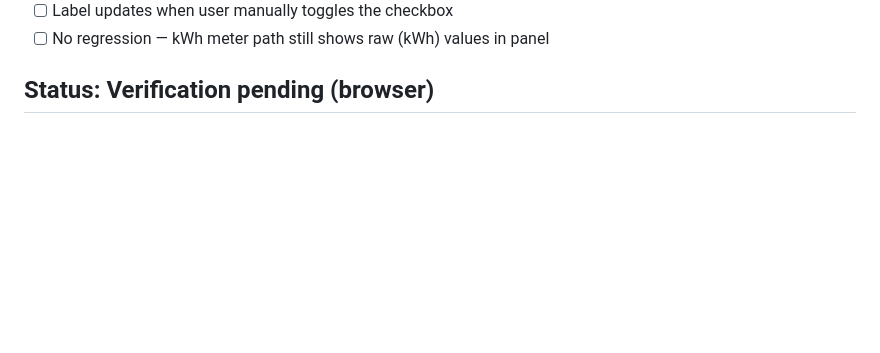
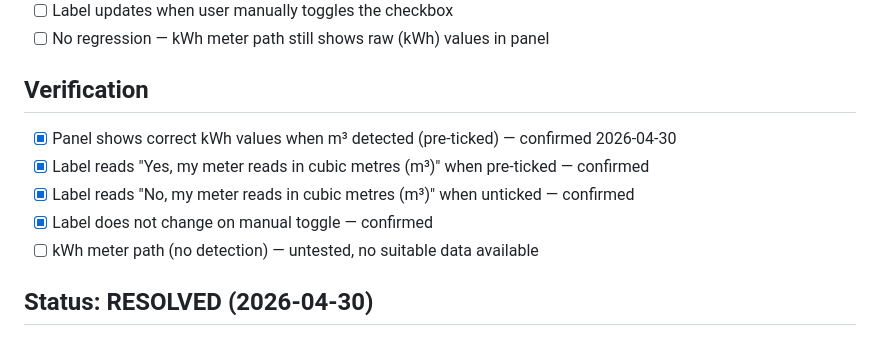
Before and after one commit to rmulherin/heatpump-analyser, a Markdown page: docs/debug/2026-04-30-m3-detection-no-conversion.md, the part around the change. Rendered like a GitHub page; blank space fills up the shorter version.

Commit message:
debug: resolved — m3 detection panel values + label wording confirmed 2026-04-30

```diff
--- a/docs/debug/2026-04-30-m3-detection-no-conversion.md
+++ b/docs/debug/2026-04-30-m3-detection-no-conversion.md
@@ -196,4 +196,12 @@ Label is set by detection only — manual toggle does not update label text.
 - [ ] Label updates when user manually toggles the checkbox
 - [ ] No regression — kWh meter path still shows raw (kWh) values in panel
 
-## Status: Verification pending (browser)
+## Verification
+
+- [x] Panel shows correct kWh values when m³ detected (pre-ticked) — confirmed 2026-04-30
+- [x] Label reads "Yes, my meter reads in cubic metres (m³)" when pre-ticked — confirmed
+- [x] Label reads "No, my meter reads in cubic metres (m³)" when unticked — confirmed
+- [x] Label does not change on manual toggle — confirmed
+- [ ] kWh meter path (no detection) — untested, no suitable data available
+
+## Status: RESOLVED (2026-04-30)
```
